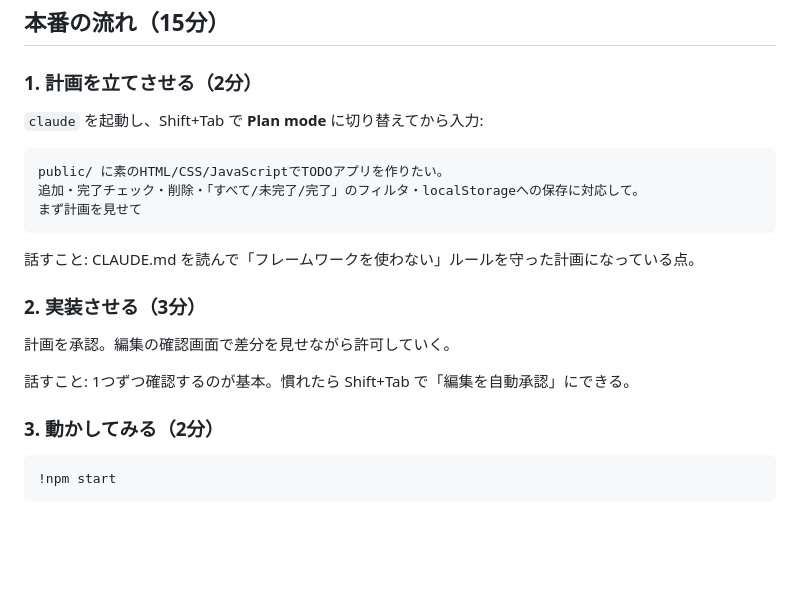
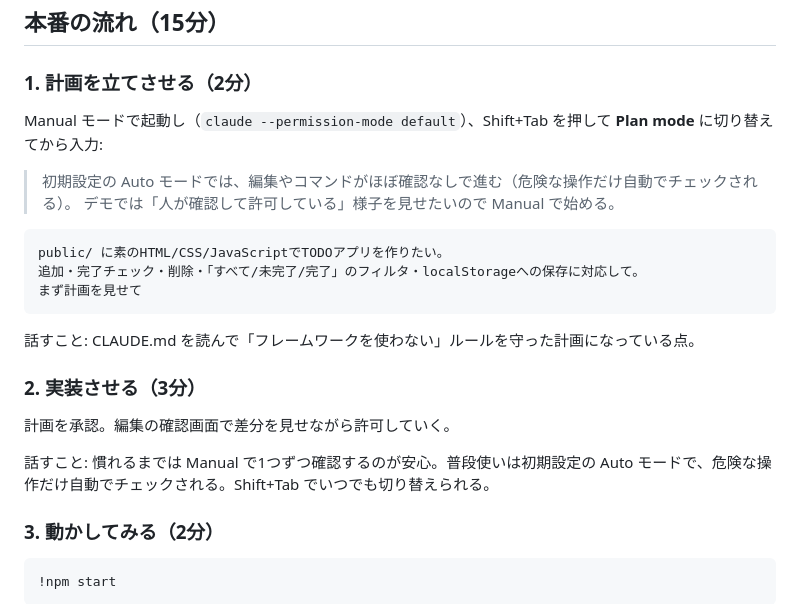
Before and after one commit to fujimoto-kenta/cc-demo, a Markdown page: docs/demo-script.md, the part around the change. GitHub-like rendering; blank space fills up the shorter version.

Commit message:
Reflect Auto permission mode default in demo docs
v2.1.283 以降は新規セッションが Auto モードで始まるため、承認の様子を見せる
デモは Manual（--permission-mode default）で起動するよう台本を更新。

Co-Authored-By: Claude Opus 5.5 (1M context) <noreply@anthropic.com>

````diff
--- a/docs/demo-script.md
+++ b/docs/demo-script.md
@@ -31,7 +31,10 @@
 
 ### 1. 計画を立てさせる（2分）
 
-`claude` を起動し、Shift+Tab で **Plan mode** に切り替えてから入力:
+Manual モードで起動し（`claude --permission-mode default`）、Shift+Tab を押して **Plan mode** に切り替えてから入力:
+
+> 初期設定の Auto モードでは、編集やコマンドがほぼ確認なしで進む（危険な操作だけ自動でチェックされる）。
+> デモでは「人が確認して許可している」様子を見せたいので Manual で始める。
 
 ```text
 public/ に素のHTML/CSS/JavaScriptでTODOアプリを作りたい。
@@ -45,7 +48,7 @@ public/ に素のHTML/CSS/JavaScriptでTODOアプリを作りたい。
 
 計画を承認。編集の確認画面で差分を見せながら許可していく。
 
-話すこと: 1つずつ確認するのが基本。慣れたら Shift+Tab で「編集を自動承認」にできる。
+話すこと: 慣れるまでは Manual で1つずつ確認するのが安心。普段使いは初期設定の Auto モードで、危険な操作だけ自動でチェックされる。Shift+Tab でいつでも切り替えられる。
 
 ### 3. 動かしてみる（2分）
 
````
Also changed, not shown: docs/demo-patterns.md (+4 -1 lines).
